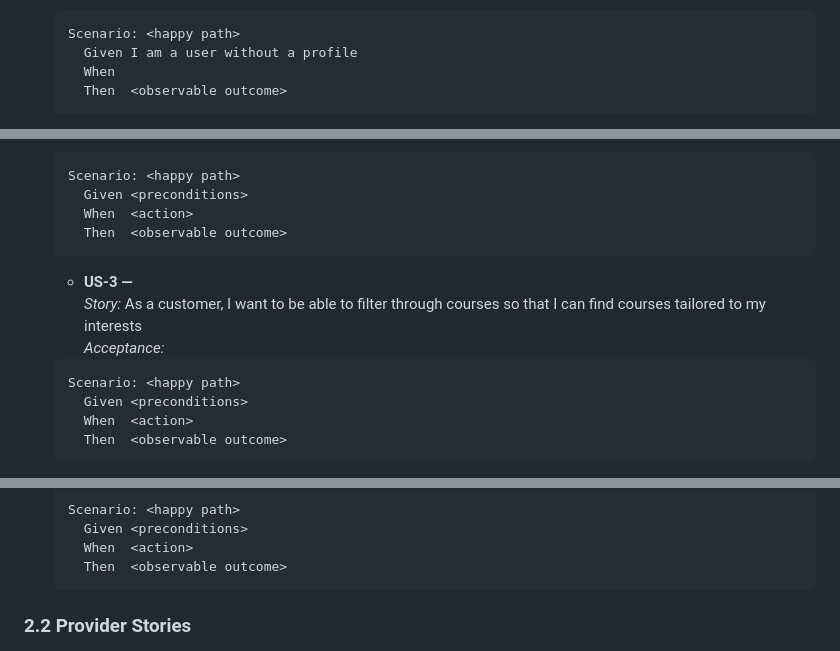
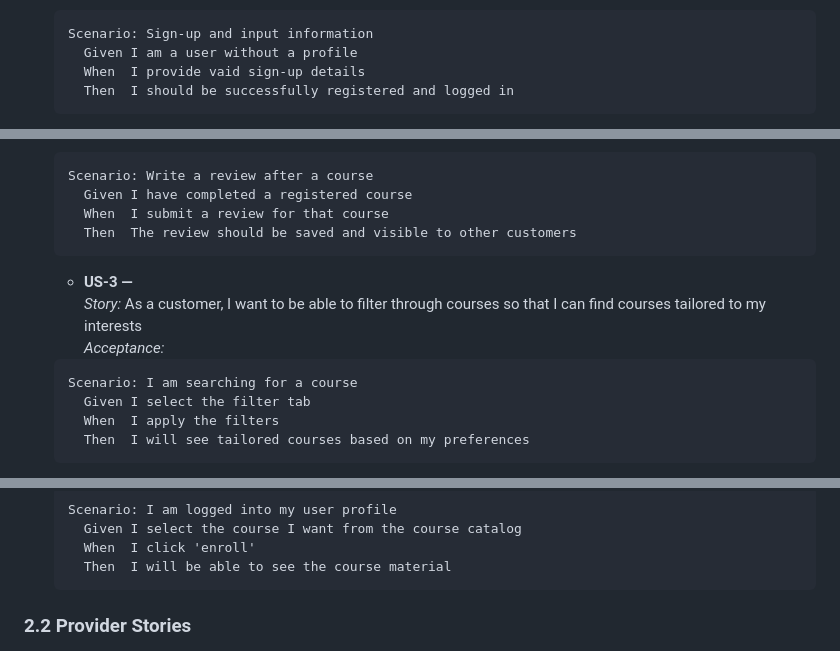
Before and after one commit to Kellytc17/Team-20-Project, a Markdown page: docs/MicroCourse.md, 3 parts joined by grey strips. Rendered like a GitHub page.

Commit message:
All customer user stories updated

````diff
--- a/docs/MicroCourse.md
+++ b/docs/MicroCourse.md
@@ -45,9 +45,9 @@ Write each story as: **As a `<role>`, I want `<capability>`, so that `<benefit>`
   _Story:_ As a customer, I want to create a user profile, so that I can easily find and enroll in courses
   _Acceptance:_
   ```gherkin
-  Scenario: <happy path>
+  Scenario: Sign-up and input information
     Given I am a user without a profile
-    When
-    Then  <observable outcome>
+    When  I provide vaid sign-up details
+    Then  I should be successfully registered and logged in
   ```
 
@@ -55,19 +55,19 @@ Write each story as: **As a `<role>`, I want `<capability>`, so that `<benefit>`
   _Story:_ As a customer, I want to write a review so that other users can view it and benefit
   _Acceptance:_
   ```gherkin
-  Scenario: <happy path>
-    Given <preconditions>
-    When  <action>
-    Then  <observable outcome>
+  Scenario: Write a review after a course
+    Given I have completed a registered course
+    When  I submit a review for that course
+    Then  The review should be saved and visible to other customers
   ```
 
   - **US‑3 — <short title>**
   _Story:_ As a customer, I want to be able to filter through courses so that I can find courses tailored to my interests
   _Acceptance:_
   ```gherkin
-  Scenario: <happy path>
-    Given <preconditions>
-    When  <action>
-    Then  <observable outcome>
+  Scenario: I am searching for a course
+    Given I select the filter tab
+    When  I apply the filters
+    Then  I will see tailored courses based on my preferences
   ```
 
@@ -75,10 +75,10 @@ Write each story as: **As a `<role>`, I want `<capability>`, so that `<benefit>`
   _Story:_ As a customer, I want to enroll in courses so that I can expand my knowledge
   _Acceptance:_
   ```gherkin
-  Scenario: <happy path>
-    Given <preconditions>
-    When  <action>
-    Then  <observable outcome>
+  Scenario: I am logged into my user profile
+    Given I select the course I want from the course catalog
+    When  I click 'enroll'
+    Then  I will be able to see the course material
   ```
 
 ### 2.2 Provider Stories
````
Also changed, not shown: other parts of docs/MicroCourse.md (+3 -3 lines).
